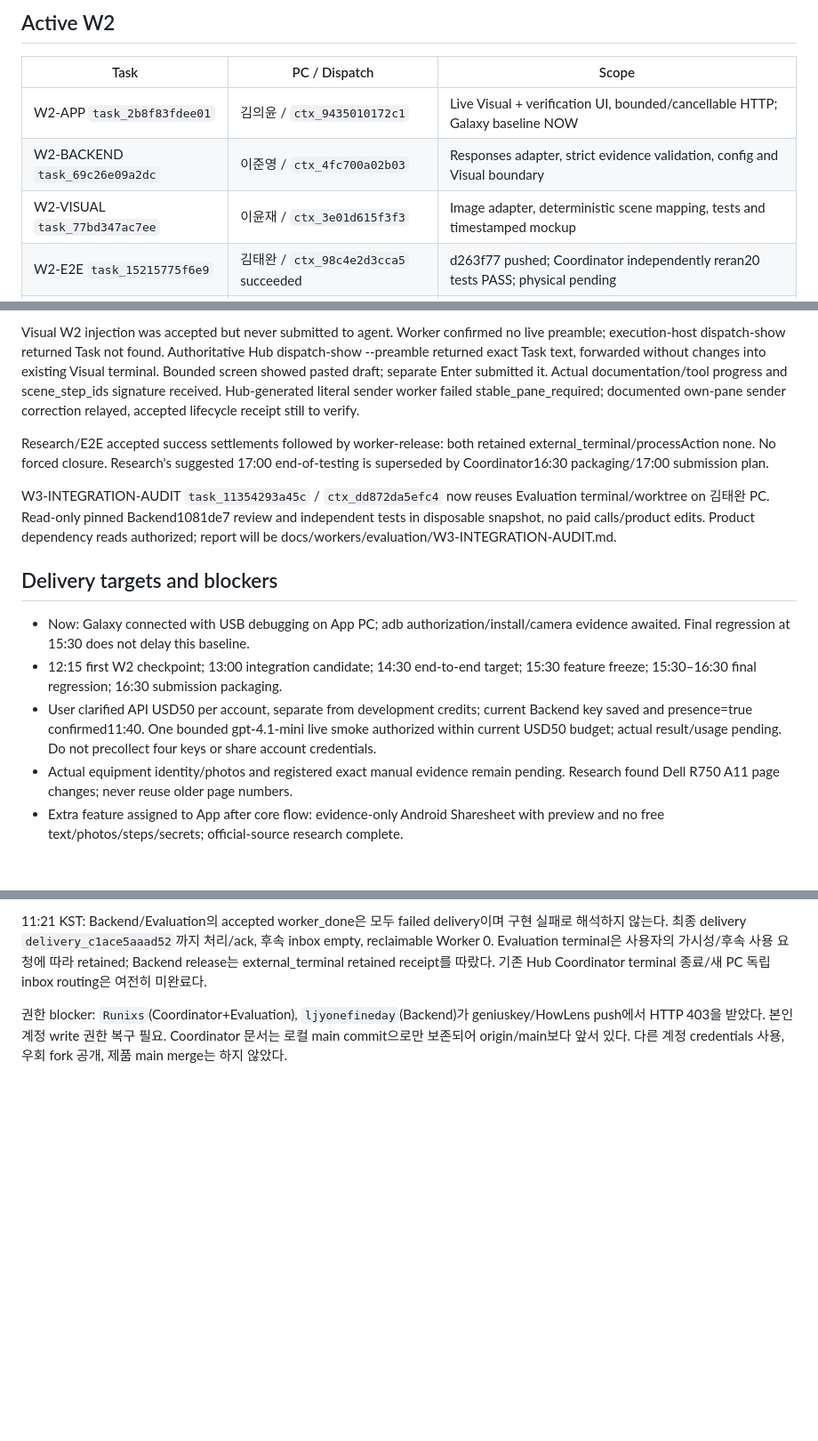
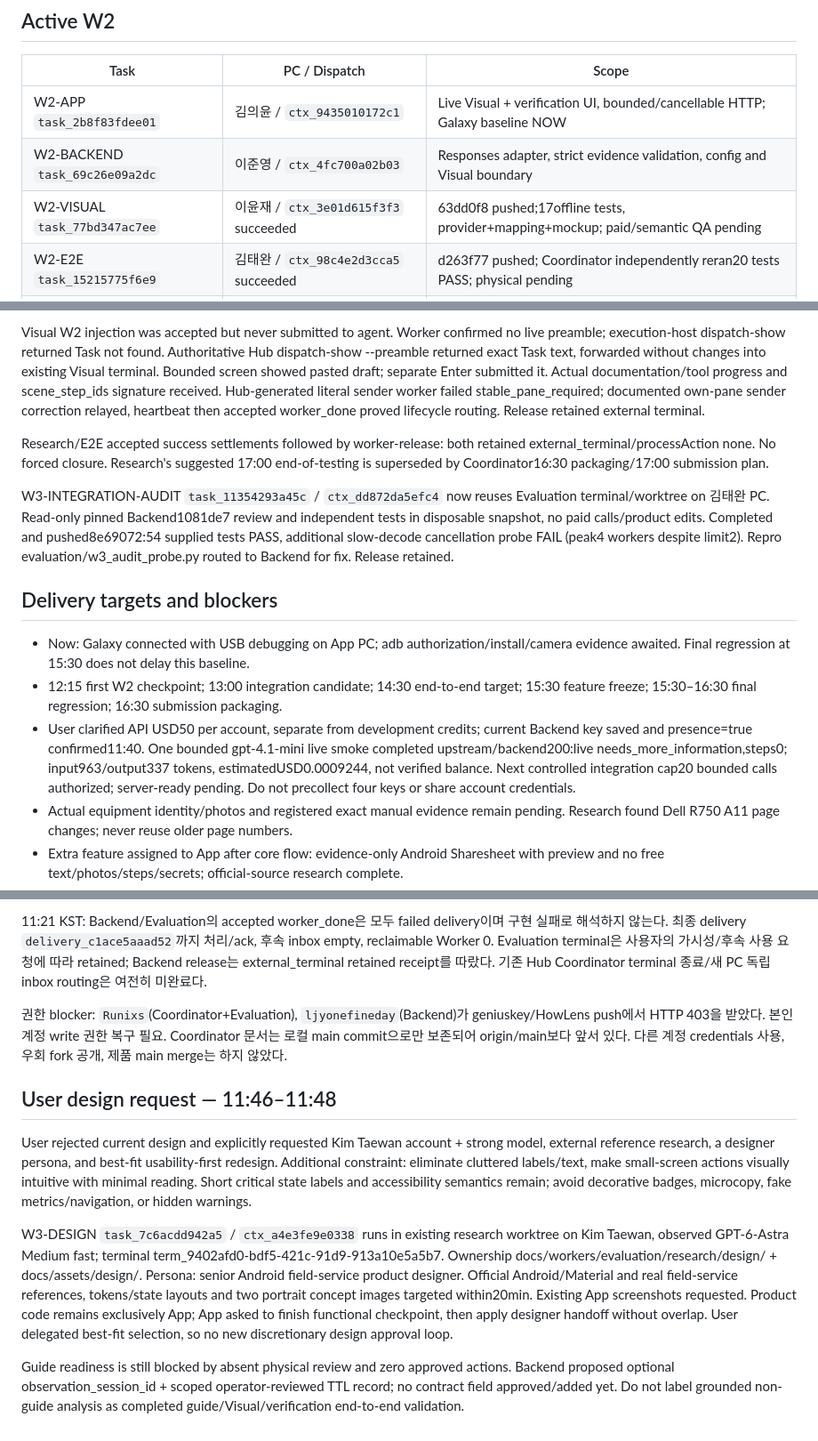
Before and after one commit to geniuskey/HowLens, a Markdown page: docs/orchestrator/STATUS.md, 3 parts joined by grey strips. Shown at 89% size. GitHub-like rendering; blank space fills up the shorter version.

Commit message:
docs: track design redesign and independent integration findings

```diff
--- a/docs/orchestrator/STATUS.md
+++ b/docs/orchestrator/STATUS.md
@@ -28,7 +28,7 @@ No credentials were transferred and no main product merge performed.
 |---|---|---|
 | W2-APP `task_2b8f83fdee01` | 김의윤 / `ctx_9435010172c1` | Live Visual + verification UI, bounded/cancellable HTTP; Galaxy baseline NOW |
 | W2-BACKEND `task_69c26e09a2dc` | 이준영 / `ctx_4fc700a02b03` | Responses adapter, strict evidence validation, config and Visual boundary |
-| W2-VISUAL `task_77bd347ac7ee` | 이윤재 / `ctx_3e01d615f3f3` | Image adapter, deterministic scene mapping, tests and timestamped mockup |
+| W2-VISUAL `task_77bd347ac7ee` | 이윤재 / `ctx_3e01d615f3f3` succeeded | 63dd0f8 pushed;17offline tests, provider+mapping+mockup; paid/semantic QA pending |
 | W2-E2E `task_15215775f6e9` | 김태완 / `ctx_98c4e2d3cca5` succeeded | d263f77 pushed; Coordinator independently reran20 tests PASS; physical pending |
 | W2-RESEARCH `task_cd34651020f8` | 김태완 / `ctx_c1c5ea214ffa` succeeded | 5c0b830 pushed;3 official manuals/pages/hashes; Sharesheet spec |
 
@@ -54,7 +54,7 @@ Hub dispatch-show --preamble returned exact Task text, forwarded without changes
 into existing Visual terminal. Bounded screen showed pasted draft; separate Enter
 submitted it. Actual documentation/tool progress and scene_step_ids signature received.
 Hub-generated literal sender worker failed stable_pane_required; documented own-pane
-sender correction relayed, accepted lifecycle receipt still to verify.
+sender correction relayed, heartbeat then accepted worker_done proved lifecycle routing. Release retained external terminal.
 
 Research/E2E accepted success settlements followed by worker-release: both retained
 external_terminal/processAction none. No forced closure. Research's suggested 17:00
@@ -62,8 +62,9 @@ end-of-testing is superseded by Coordinator16:30 packaging/17:00 submission plan
 
 W3-INTEGRATION-AUDIT `task_11354293a45c` / `ctx_dd872da5efc4` now reuses Evaluation
 terminal/worktree on 김태완 PC. Read-only pinned Backend1081de7 review and independent
-tests in disposable snapshot, no paid calls/product edits. Product dependency reads
-authorized; report will be docs/workers/evaluation/W3-INTEGRATION-AUDIT.md.
+tests in disposable snapshot, no paid calls/product edits. Completed and pushed8e69072:54 supplied tests PASS,
+additional slow-decode cancellation probe FAIL (peak4 workers despite limit2).
+Repro evaluation/w3_audit_probe.py routed to Backend for fix. Release retained.
 
 ## Delivery targets and blockers
 
@@ -73,7 +74,9 @@ authorized; report will be docs/workers/evaluation/W3-INTEGRATION-AUDIT.md.
   15:30 feature freeze; 15:30–16:30 final regression; 16:30 submission packaging.
 - User clarified API USD50 per account, separate from development credits; current
   Backend key saved and presence=true confirmed11:40. One bounded gpt-4.1-mini
-  live smoke authorized within current USD50 budget; actual result/usage pending.
+  live smoke completed upstream/backend200:live needs_more_information,steps0;
+  input963/output337 tokens, estimatedUSD0.0009244, not verified balance.
+  Next controlled integration cap20 bounded calls authorized; server-ready pending.
   Do not precollect four keys or share account credentials.
 - Actual equipment identity/photos and registered exact manual evidence remain pending.
   Research found Dell R750 A11 page changes; never reuse older page numbers.
@@ -125,3 +128,25 @@ getdata deprecation warning 1. 초기 시스템 Python 실행은 Pillow 부재
 geniuskey/HowLens push에서 HTTP 403을 받았다. 본인 계정 write 권한 복구 필요.
 Coordinator 문서는 로컬 main commit으로만 보존되어 origin/main보다 앞서 있다.
 다른 계정 credentials 사용, 우회 fork 공개, 제품 main merge는 하지 않았다.
+
+## User design request — 11:46–11:48
+
+User rejected current design and explicitly requested Kim Taewan account + strong model,
+external reference research, a designer persona, and best-fit usability-first redesign.
+Additional constraint: eliminate cluttered labels/text, make small-screen actions visually
+intuitive with minimal reading. Short critical state labels and accessibility semantics
+remain; avoid decorative badges, microcopy, fake metrics/navigation, or hidden warnings.
+
+W3-DESIGN `task_7c6acdd942a5` / `ctx_a4e3fe9e0338` runs in existing research worktree
+on Kim Taewan, observed GPT-6-Astra Medium fast; terminal term_9402afd0-bdf5-421c-91d9-913a10e5a5b7.
+Ownership docs/workers/evaluation/research/design/ + docs/assets/design/. Persona:
+senior Android field-service product designer. Official Android/Material and real
+field-service references, tokens/state layouts and two portrait concept images targeted
+within20min. Existing App screenshots requested. Product code remains exclusively App;
+App asked to finish functional checkpoint, then apply designer handoff without overlap.
+User delegated best-fit selection, so no new discretionary design approval loop.
+
+Guide readiness is still blocked by absent physical review and zero approved actions.
+Backend proposed optional observation_session_id + scoped operator-reviewed TTL record;
+no contract field approved/added yet. Do not label grounded non-guide analysis as completed
+guide/Visual/verification end-to-end validation.
```
Also changed, not shown: other parts of docs/orchestrator/STATUS.md (+1 -1 lines).
